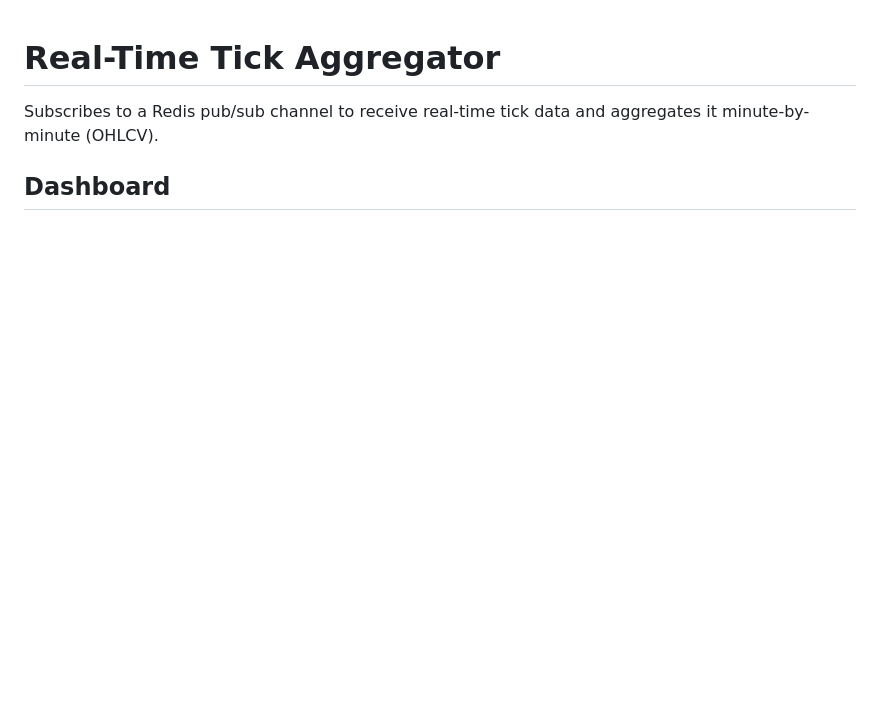
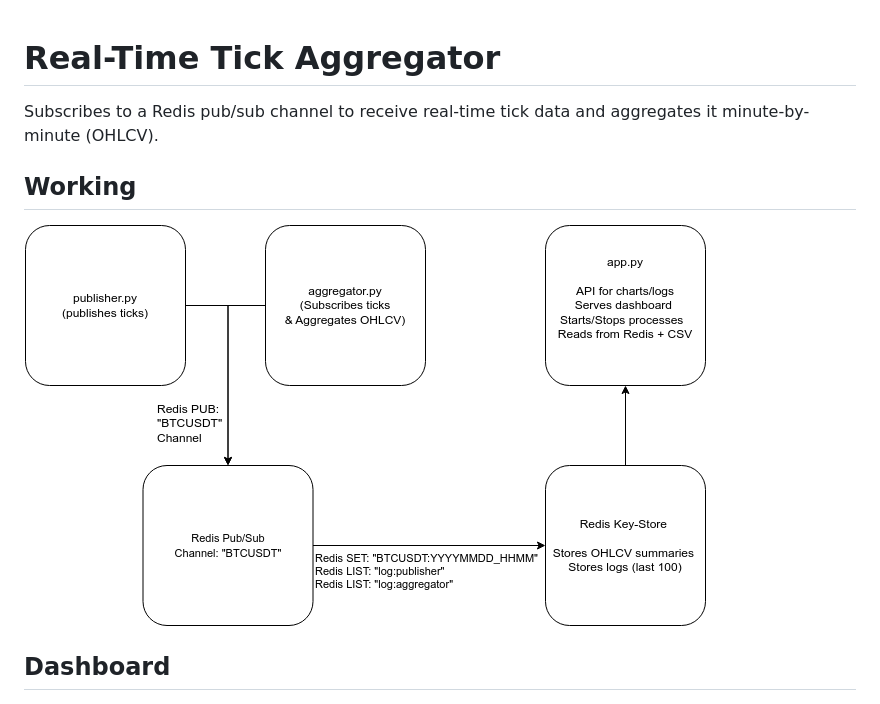
Before and after one commit to Dev-Satish-02/tick-data, a Markdown page: README.md, the part around the change. GitHub-like rendering; pictures changed too: public/working.png (added); blank space fills up the shorter version.

```diff
--- a/README.md
+++ b/README.md
@@ -1,6 +1,9 @@
 # Real-Time Tick Aggregator
 
 Subscribes to a Redis pub/sub channel to receive real-time tick data and aggregates it minute-by-minute (OHLCV).
+
+## Working
+![alt text](public/working.png)
 
 ## Dashboard
 ![alt text](public/dashboard.png)
```
